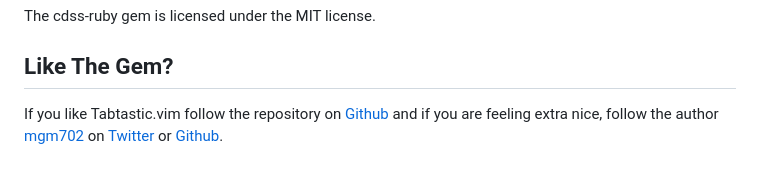
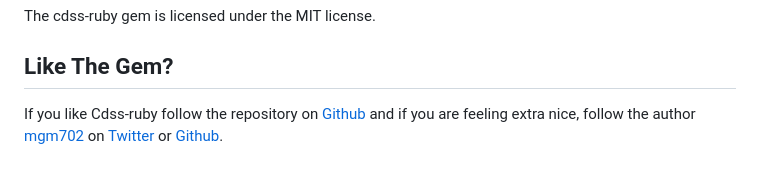
Before and after one commit to mgm702/cdss-ruby, a Markdown page: README.md, the part around the change. GitHub-like rendering.

Commit message:
Correct gem name from 'Tabtastic.vim' to 'Cdss-ruby'

```diff
--- a/README.md
+++ b/README.md
@@ -97,4 +97,4 @@ The cdss-ruby gem is licensed under the MIT license.
 
 ## Like The Gem?
 
-If you like Tabtastic.vim follow the repository on [Github](https://github.com/mgm702/cdss-ruby) and if you are feeling extra nice, follow the author [mgm702](http://mgm702.com) on [Twitter](https://twitter.com/mgm702) or [Github](https://github.com/mgm702).
+If you like Cdss-ruby follow the repository on [Github](https://github.com/mgm702/cdss-ruby) and if you are feeling extra nice, follow the author [mgm702](http://mgm702.com) on [Twitter](https://twitter.com/mgm702) or [Github](https://github.com/mgm702).
```
